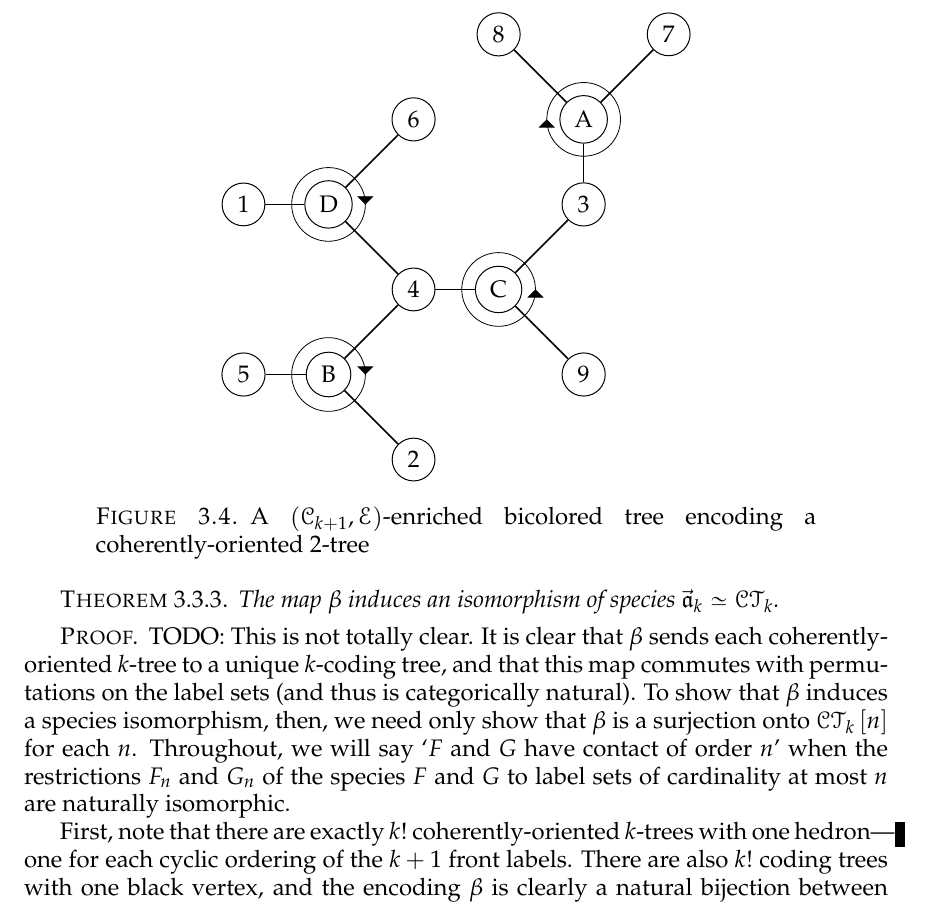
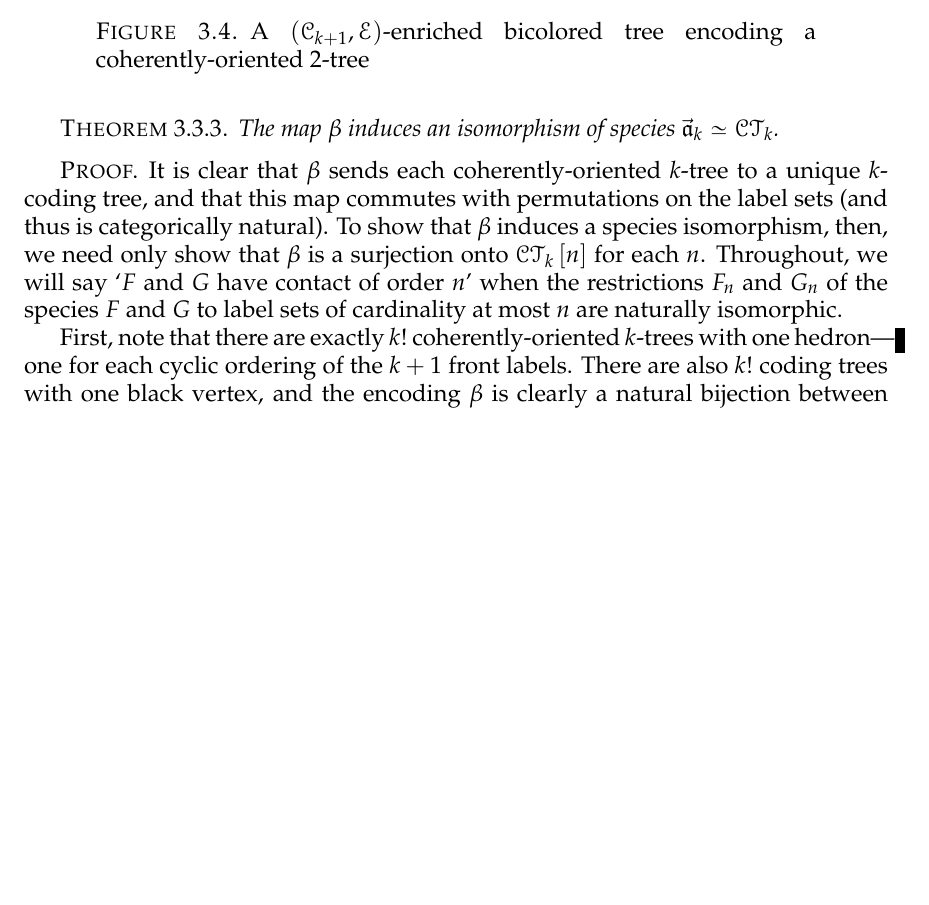
Before and after one commit to againerdewar/thesis, a LaTeX thesis (argthesis.tex): part of page 46 of 68, cut at the place of the change, the shorter picture padded with empty space. Compiled offline with pdfLaTeX; a LaTeX package or settings file that is missing is left out.

Commit message:
Remove stale TODO about beta proof

```diff
--- a/argthesis.tex
+++ b/argthesis.tex
@@ -1181,7 +1181,6 @@ Note that, for clarity, we have rendered the black vertices (corresponding to he
 \end{theorem}
 
 \begin{proof}
-  TODO: This is not totally clear.
   It is clear that $\beta$ sends each coherently-oriented $k$-tree to a unique $k$-coding tree, and that this map commutes with permutations on the label sets (and thus is categorically natural).
   To show that $\beta$ induces a species isomorphism, then, we need only show that $\beta$ is a surjection onto $\specname{CT}_{k} \sbrac{n}$ for each $n$.
   Throughout, we will say `$F$ and $G$ have contact of order $n$' when the restrictions $F_{n}$ and $G_{n}$ of the species $F$ and $G$ to label sets of cardinality at most $n$ are naturally isomorphic.
```
